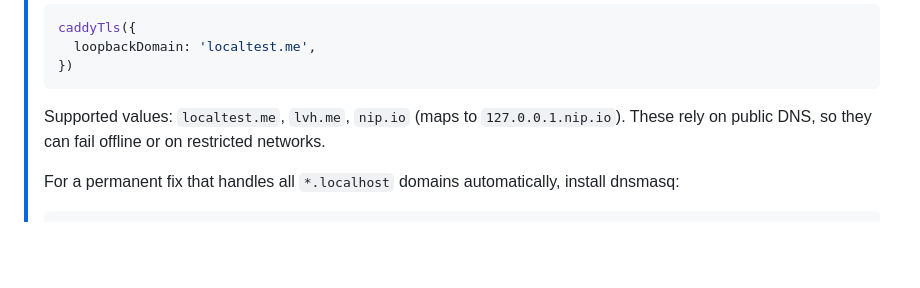
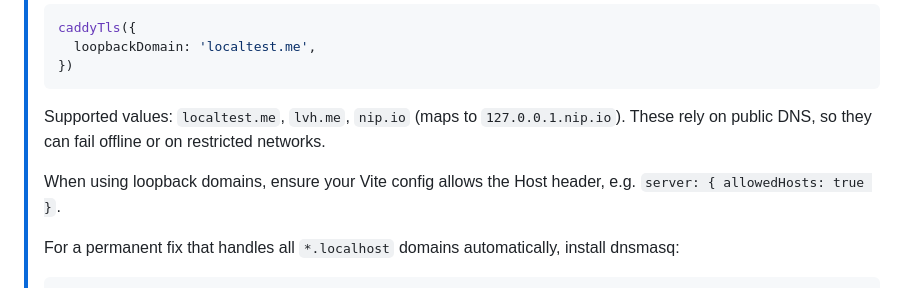
Before and after one commit to vampaz/vite-plugin-caddy-multiple-tls, a Markdown page: README.md, the part around the change. Rendered like a GitHub page; blank space fills up the shorter version.

Commit message:
Document allowedHosts for loopback

````diff
--- a/README.md
+++ b/README.md
@@ -107,6 +107,8 @@ api.app.localhost
 > ```
 > Supported values: `localtest.me`, `lvh.me`, `nip.io` (maps to `127.0.0.1.nip.io`). These rely on public DNS, so they can fail offline or on restricted networks.
 >
+> When using loopback domains, ensure your Vite config allows the Host header, e.g. `server: { allowedHosts: true }`.
+>
 > For a permanent fix that handles all `*.localhost` domains automatically, install dnsmasq:
 > ```bash
 > sudo apt install dnsmasq
````
